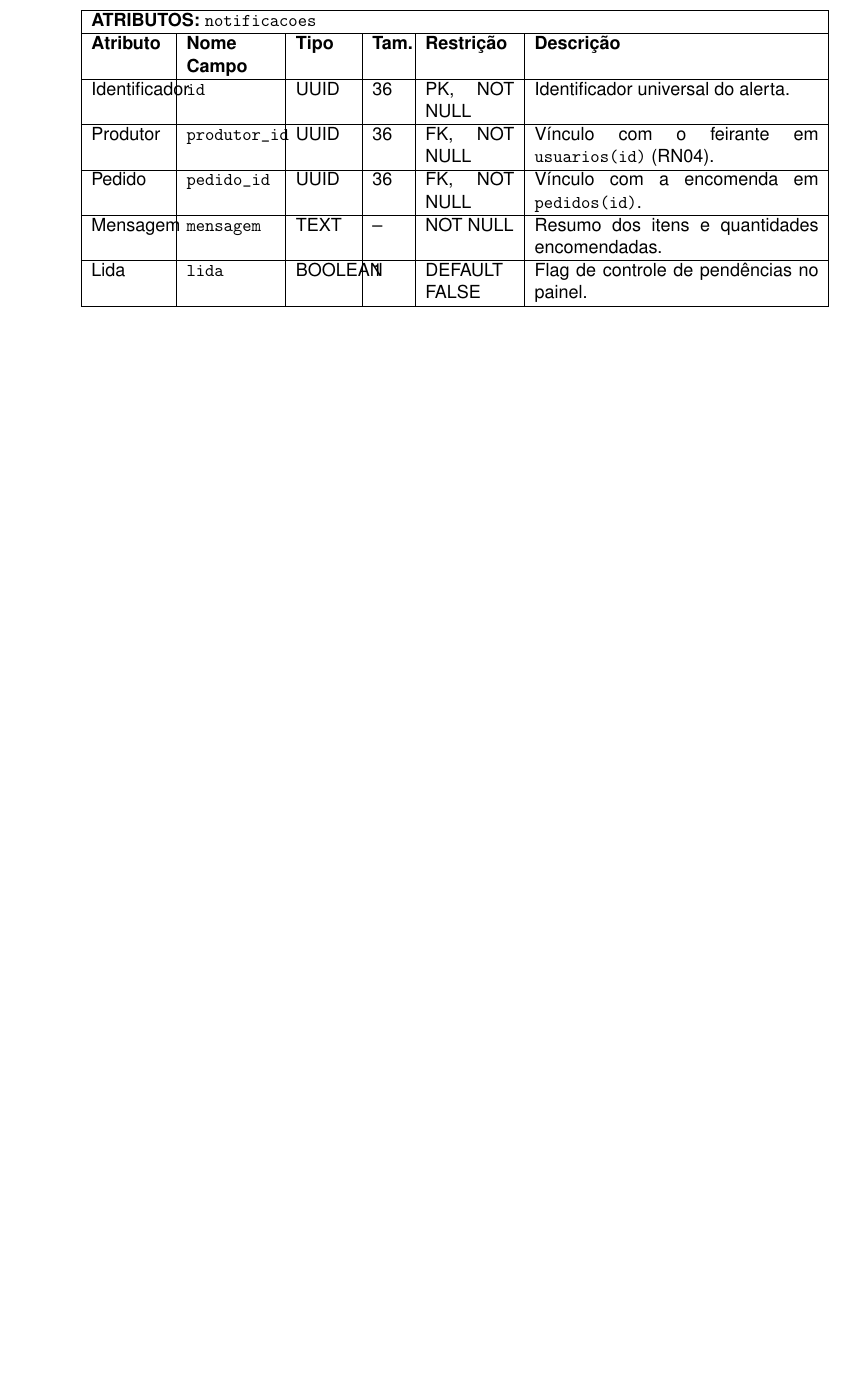
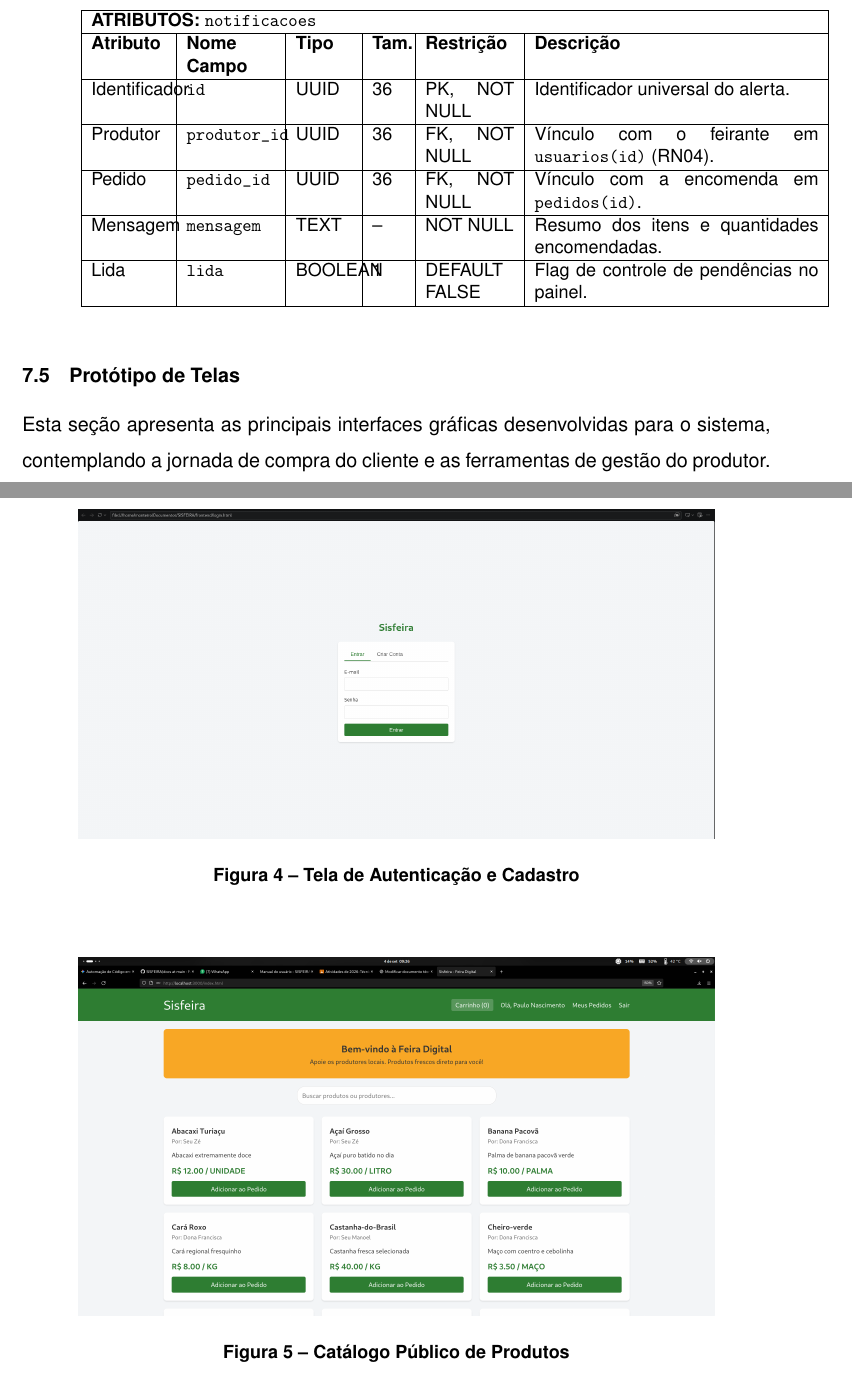
Before and after one commit to PauloVNM/SISFEIRA, a LaTeX document (docs/Documentacao/Documentacao.tex): part of page 32 of 82 before the commit and two parts of pages 32 and 33 of 85 after it, the two joined at a grey line, cut so that both start at the same text, the shorter picture padded with empty space. Compiled offline with pdfLaTeX.

Commit message:
docs: Auto-commit: 2026-09-04 10:23:35

```diff
--- a/docs/Documentacao/Documentacao.tex
+++ b/docs/Documentacao/Documentacao.tex
@@ -1220,3 +1220,18 @@ Lida & \texttt{lida} & BOOLEAN & 1 & DEFAULT FALSE & Flag de controle de pendên
 
 \end{spacing}
 
+\subsection{Protótipo de Telas}
+
+Esta seção apresenta as principais interfaces gráficas desenvolvidas para o sistema, contemplando a jornada de compra do cliente e as ferramentas de gestão do produtor.
+
+\vspace{0.4cm}
+\begin{center}
+    \includegraphics[width=0.85\textwidth]{Login.png}\\[0.2cm]
+    \small \textbf{Figura 4 -- Tela de Autenticação e Cadastro}
+\end{center}
+
+\vspace{0.6cm}
+\begin{center}
+    \includegraphics[width=0.85\textwidth]{index.png}\\[0.2cm]
+    \small \textbf{Figura 5 -- Catálogo Público de Produtos}
+\end{center}
```
Also changed, not shown: docs/Documentacao/Login.png, docs/Documentacao/Documentacao.tex (27 more changed lines), 1 other file.
